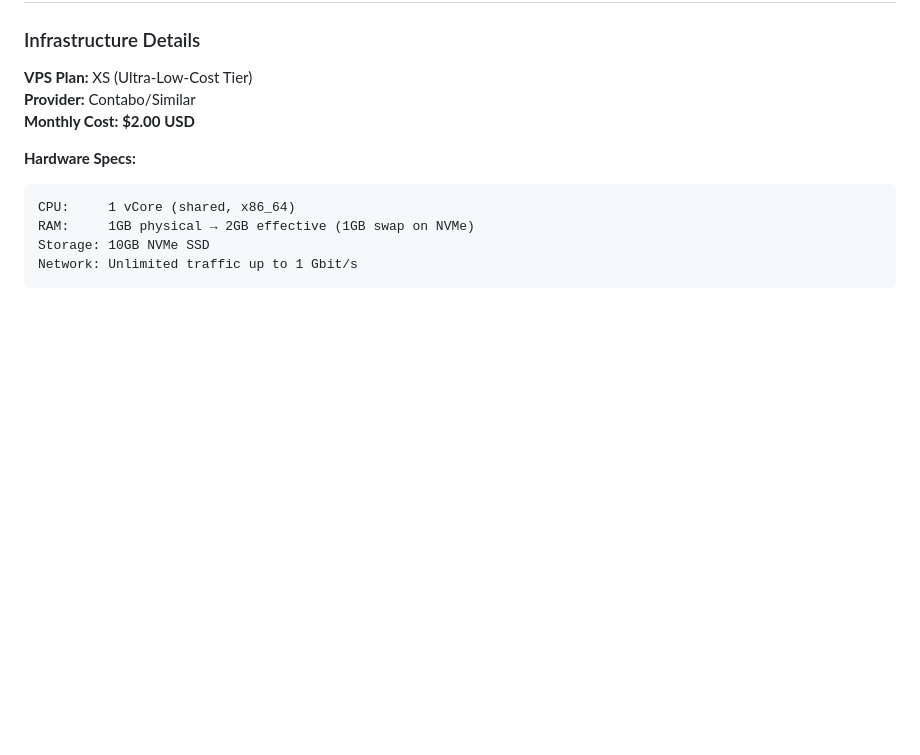
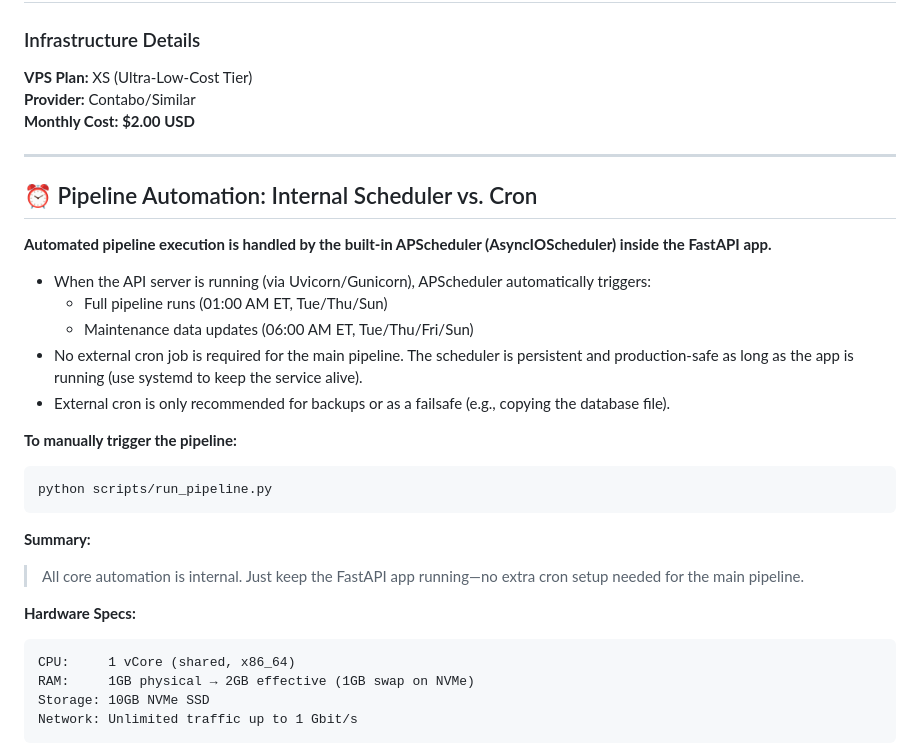
Before and after one commit to orlandobatistac/SHIOL-PLUS, a Markdown page: README.md, the part around the change. GitHub-like rendering; blank space fills up the shorter version.

Commit message:
docs: clarify that APScheduler handles pipeline automation internally; cron only needed for backups/failsafe

````diff
--- a/README.md
+++ b/README.md
@@ -154,6 +154,25 @@ curl https://shiolplus.com/api/v1/public/jackpot
 **VPS Plan:** XS (Ultra-Low-Cost Tier)
 **Provider:** Contabo/Similar
 **Monthly Cost:** **$2.00 USD**
+
+---
+## ⏰ Pipeline Automation: Internal Scheduler vs. Cron
+
+**Automated pipeline execution is handled by the built-in APScheduler (AsyncIOScheduler) inside the FastAPI app.**
+
+- When the API server is running (via Uvicorn/Gunicorn), APScheduler automatically triggers:
+    - Full pipeline runs (01:00 AM ET, Tue/Thu/Sun)
+    - Maintenance data updates (06:00 AM ET, Tue/Thu/Fri/Sun)
+- No external cron job is required for the main pipeline. The scheduler is persistent and production-safe as long as the app is running (use systemd to keep the service alive).
+- External cron is only recommended for backups or as a failsafe (e.g., copying the database file).
+
+**To manually trigger the pipeline:**
+```bash
+python scripts/run_pipeline.py
+```
+
+**Summary:**
+> All core automation is internal. Just keep the FastAPI app running—no extra cron setup needed for the main pipeline.
 
 **Hardware Specs:**
 ```
````
